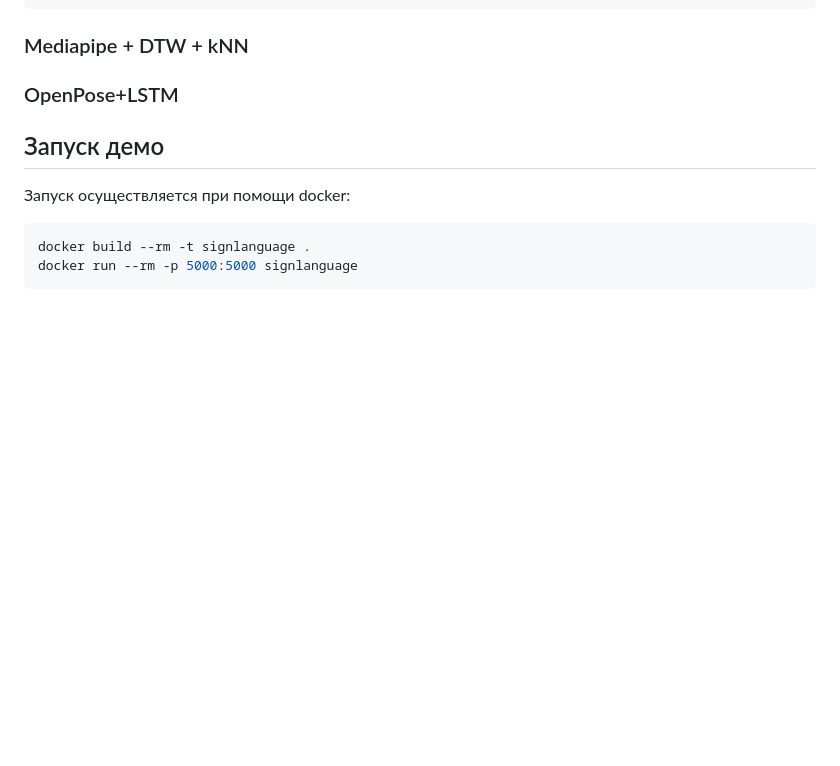
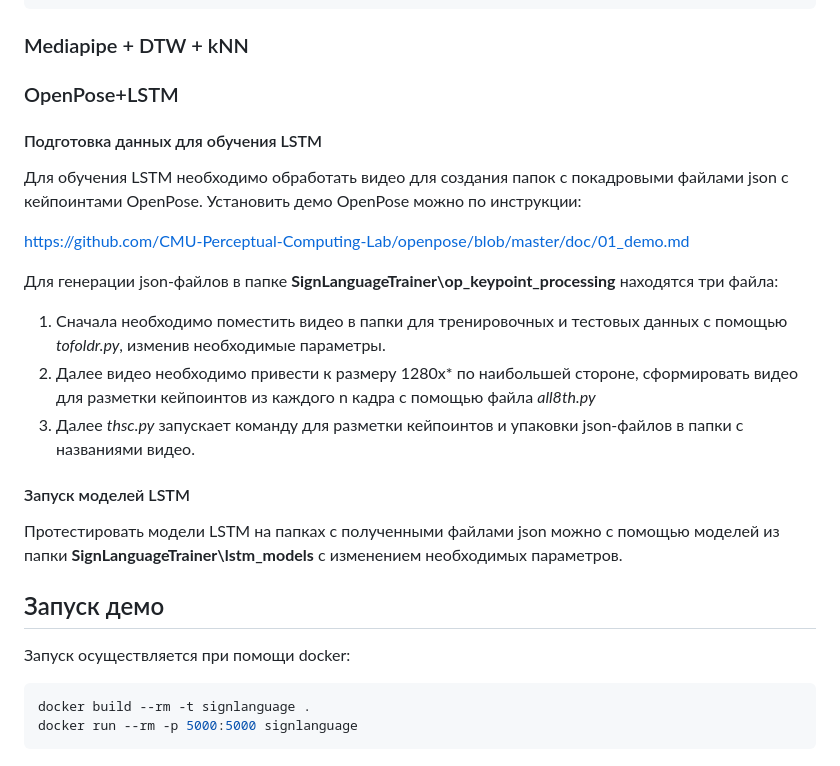
Before and after one commit to daniilrusov/SignLanguageTrainer, a Markdown page: README.md, the part around the change. GitHub-like rendering; blank space fills up the shorter version.

```diff
--- a/README.md
+++ b/README.md
@@ -128,6 +128,20 @@ visualizer = dict(type="ClearMLExtendedVisualizer", vis_backends=vis_backends)
 
 ### OpenPose+LSTM
 
+#### Подготовка данных для обучения LSTM
+
+Для обучения LSTM необходимо обработать видео для создания папок с покадровыми файлами json с кейпоинтами OpenPose. Установить демо OpenPose можно по инструкции:
+
+https://github.com/CMU-Perceptual-Computing-Lab/openpose/blob/master/doc/01_demo.md
+
+Для генерации json-файлов в папке **SignLanguageTrainer\op_keypoint_processing** находятся три файла:
+1.	Сначала необходимо поместить видео в папки для тренировочных и тестовых данных с помощью *tofoldr.py*, изменив необходимые параметры.
+2.	Далее видео необходимо привести к размеру 1280х* по наибольшей стороне, сформировать видео для разметки кейпоинтов из каждого n кадра с помощью файла *all8th.py*
+3.	Далее *thsc.py* запускает команду для разметки кейпоинтов и упаковки json-файлов в папки с названиями видео.
+
+#### Запуск моделей LSTM
+Протестировать модели LSTM на папках с полученными файлами json можно с помощью моделей из папки **SignLanguageTrainer\lstm_models** с изменением необходимых параметров.
+
 ## Запуск демо
 
 Запуск осуществляется при помощи docker:
```
